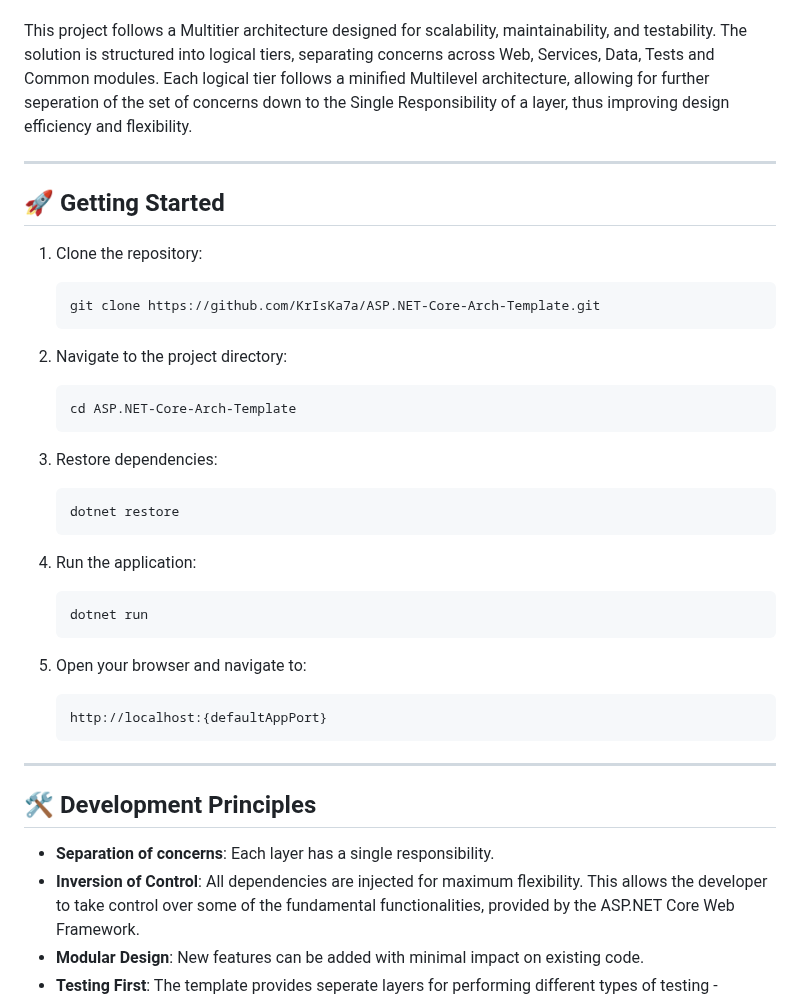
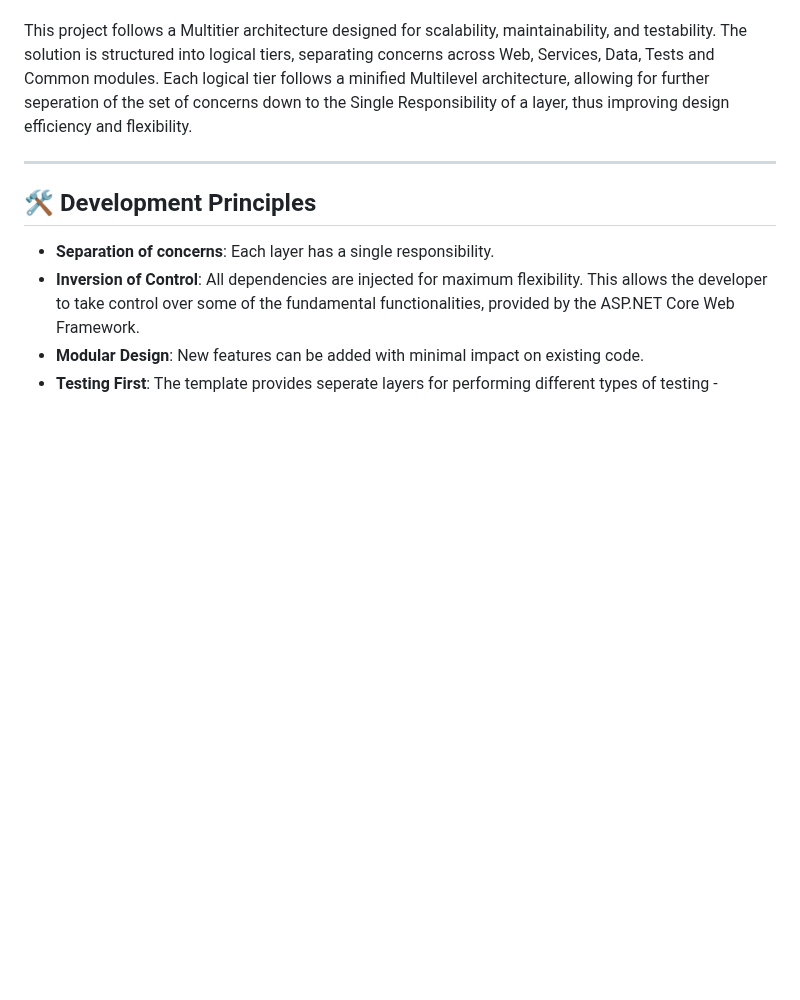
Before and after one commit to Nikolay014/FitnessPlatform, a Markdown page: README.md, the part around the change. Rendered like a GitHub page; blank space fills up the shorter version.

````diff
--- a/README.md
+++ b/README.md
@@ -2,35 +2,6 @@
 Plug and play template for the creation of a mid-scale ASP.NET Web projects. The template provides architecture that utilizes the best architectural practices and coding guidelines in the field, but yet the architecture is easy enough to be understood and extended.
 
 This project follows a Multitier architecture designed for scalability, maintainability, and testability. The solution is structured into logical tiers, separating concerns across Web, Services, Data, Tests and Common modules. Each logical tier follows a minified Multilevel architecture, allowing for further seperation of the set of concerns down to the Single Responsibility of a layer, thus improving design efficiency and flexibility.
-
----
-
-## 🚀 Getting Started
-
-1. Clone the repository:
-   ```bash
-   git clone https://github.com/KrIsKa7a/ASP.NET-Core-Arch-Template.git
-   ```
-
-2. Navigate to the project directory:
-   ```bash
-   cd ASP.NET-Core-Arch-Template
-   ```
-
-3. Restore dependencies:
-   ```bash
-   dotnet restore
-   ```
-
-4. Run the application:
-   ```bash
-   dotnet run
-   ```
-
-5. Open your browser and navigate to:
-   ```
-   http://localhost:{defaultAppPort}
-   ```
 
 ---
 
````
